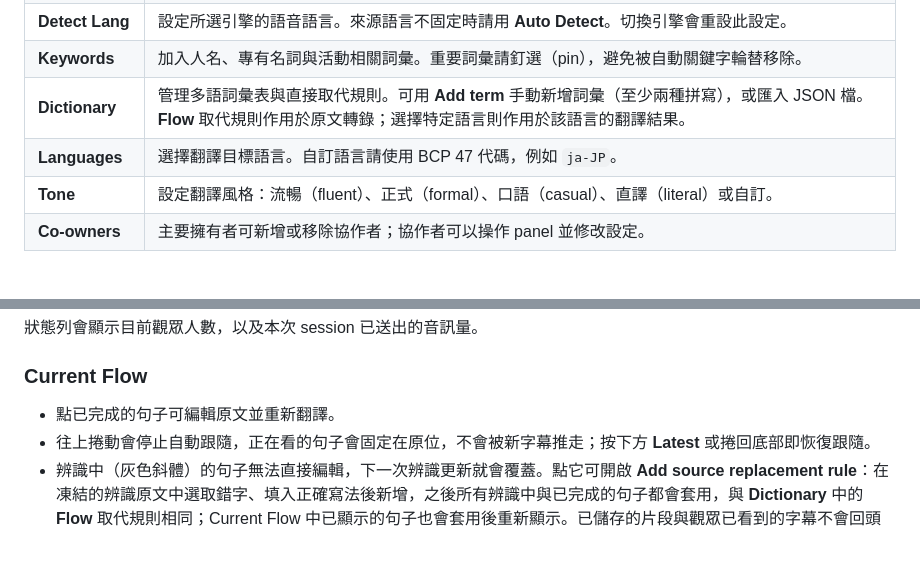
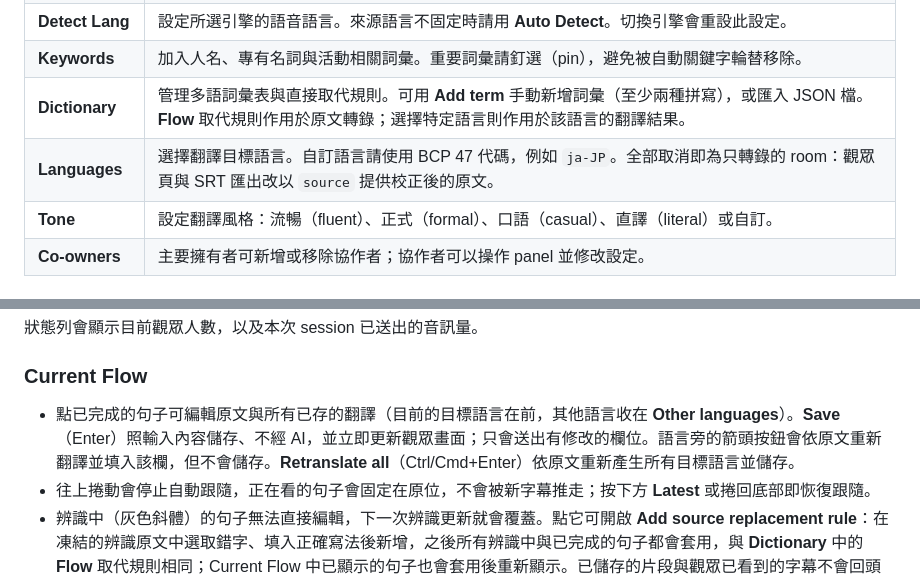
Before and after one commit to g0v/OpenTransLive, a Markdown page: docs/MANUAL.md, 2 parts joined by grey strips. Rendered like a GitHub page; blank space fills up the shorter version.

```diff
--- a/docs/MANUAL.md
+++ b/docs/MANUAL.md
@@ -62,7 +62,7 @@ Panel 整合了 session 控制項、公開字幕預覽，以及目前的轉錄
 | **Detect Lang** | 設定所選引擎的語音語言。來源語言不固定時請用 **Auto Detect**。切換引擎會重設此設定。 |
 | **Keywords** | 加入人名、專有名詞與活動相關詞彙。重要詞彙請釘選（pin），避免被自動關鍵字輪替移除。 |
 | **Dictionary** | 管理多語詞彙表與直接取代規則。可用 **Add term** 手動新增詞彙（至少兩種拼寫），或匯入 JSON 檔。**Flow** 取代規則作用於原文轉錄；選擇特定語言則作用於該語言的翻譯結果。 |
-| **Languages** | 選擇翻譯目標語言。自訂語言請使用 BCP 47 代碼，例如 `ja-JP`。 |
+| **Languages** | 選擇翻譯目標語言。自訂語言請使用 BCP 47 代碼，例如 `ja-JP`。全部取消即為只轉錄的 room：觀眾頁與 SRT 匯出改以 `source` 提供校正後的原文。 |
 | **Tone** | 設定翻譯風格：流暢（fluent）、正式（formal）、口語（casual）、直譯（literal）或自訂。 |
 | **Co-owners** | 主要擁有者可新增或移除協作者；協作者可以操作 panel 並修改設定。 |
 
@@ -84,7 +84,7 @@ Panel 整合了 session 控制項、公開字幕預覽，以及目前的轉錄
 
 ### Current Flow
 
-- 點已完成的句子可編輯原文並重新翻譯。
+- 點已完成的句子可編輯原文與所有已存的翻譯（目前的目標語言在前，其他語言收在 **Other languages**）。**Save**（Enter）照輸入內容儲存、不經 AI，並立即更新觀眾畫面；只會送出有修改的欄位。語言旁的箭頭按鈕會依原文重新翻譯並填入該欄，但不會儲存。**Retranslate all**（Ctrl/Cmd+Enter）依原文重新產生所有目標語言並儲存。
 - 往上捲動會停止自動跟隨，正在看的句子會固定在原位，不會被新字幕推走；按下方 **Latest** 或捲回底部即恢復跟隨。
 - 辨識中（灰色斜體）的句子無法直接編輯，下一次辨識更新就會覆蓋。點它可開啟 **Add source replacement rule**：在凍結的辨識原文中選取錯字、填入正確寫法後新增，之後所有辨識中與已完成的句子都會套用，與 **Dictionary** 中的 **Flow** 取代規則相同；Current Flow 中已顯示的句子也會套用後重新顯示。已儲存的片段與觀眾已看到的字幕不會回頭修改。字典尚未載入前無法新增規則，避免覆蓋既有規則。
 - 講者沒有停頓、辨識中的句子一直拉長時，可在聽到一句話說完時按 **Commit current sentence**（需收音中且有辨識中的句子）：這句會在按下的位置斷開，辨識服務回應後成為完成的句子並開始翻譯，即使很短也不會等後續內容合併。若約 1.5 秒內辨識服務未回應，則以畫面上的內容送出，當時仍在辨識的字會歸入下一句。
```
Also changed, not shown: docs/MANUAL.en.md (+2 -2 lines).
